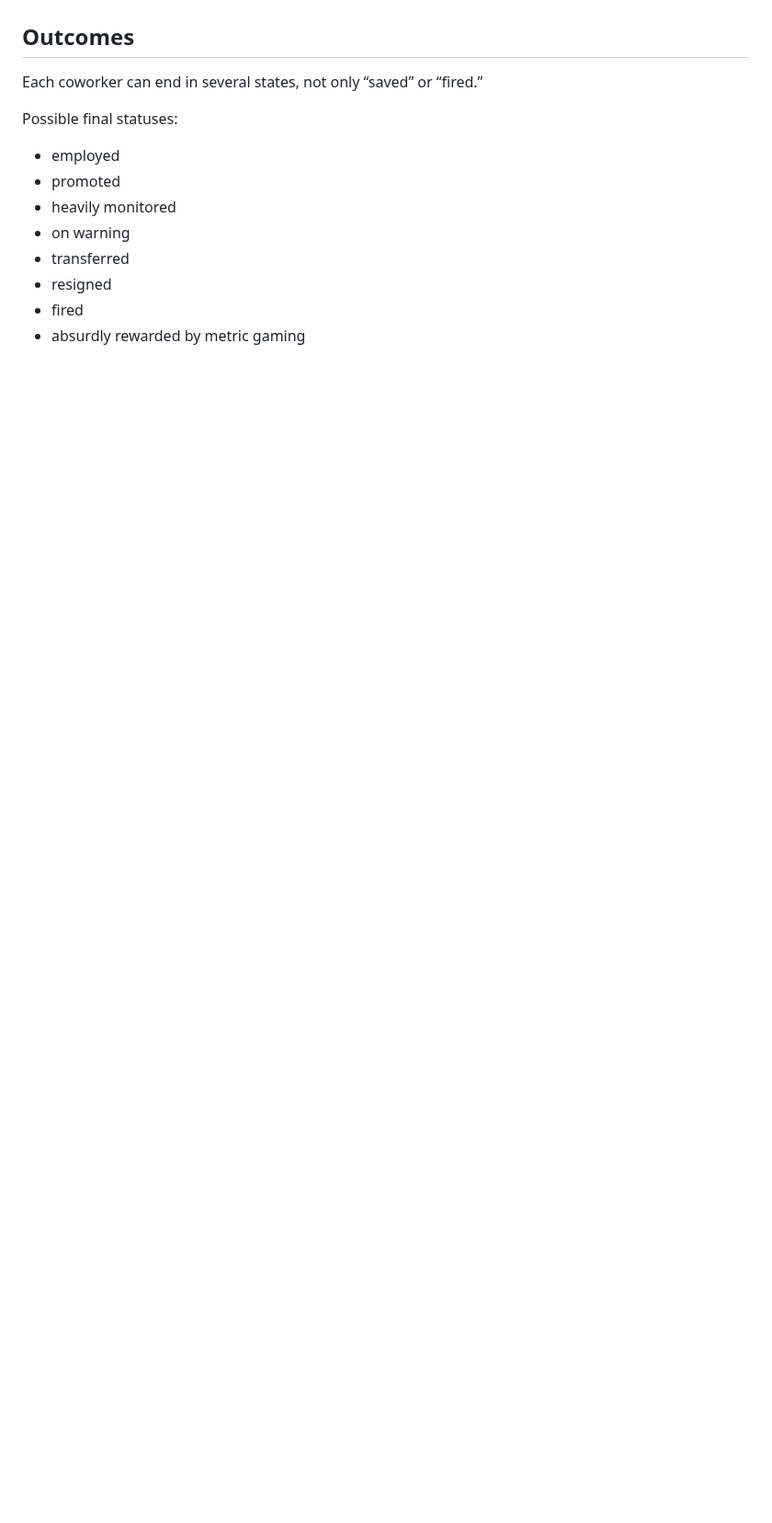
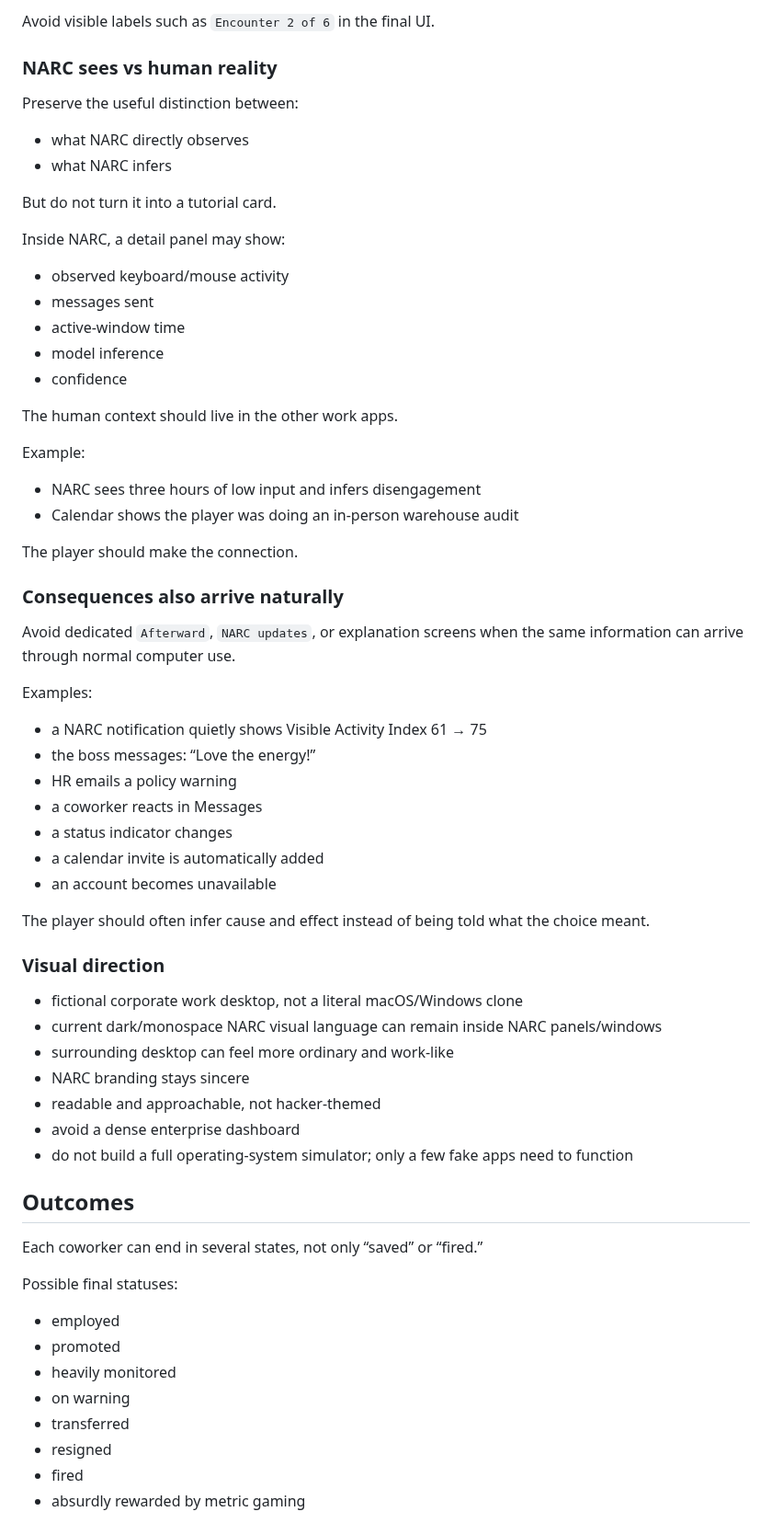
Before and after one commit to pedringt/narc, a Markdown page: docs/CORE_GAME_SPEC.md, the part around one of its changes. Shown at 92% size. Rendered like a GitHub page; blank space fills up the shorter version.

```diff
--- a/docs/CORE_GAME_SPEC.md
+++ b/docs/CORE_GAME_SPEC.md
@@ -221,3 +271,52 @@ Possible paths:
+Avoid visible labels such as `Encounter 2 of 6` in the final UI.
+
+### NARC sees vs human reality
+
+Preserve the useful distinction between:
+- what NARC directly observes
+- what NARC infers
+
+But do not turn it into a tutorial card.
+
+Inside NARC, a detail panel may show:
+- observed keyboard/mouse activity
+- messages sent
+- active-window time
+- model inference
+- confidence
+
+The human context should live in the other work apps.
+
+Example:
+- NARC sees three hours of low input and infers disengagement
+- Calendar shows the player was doing an in-person warehouse audit
+
+The player should make the connection.
+
+### Consequences also arrive naturally
+
+Avoid dedicated `Afterward`, `NARC updates`, or explanation screens when the same information can arrive through normal computer use.
+
+Examples:
+- a NARC notification quietly shows Visible Activity Index 61 → 75
+- the boss messages: “Love the energy!”
+- HR emails a policy warning
+- a coworker reacts in Messages
+- a status indicator changes
+- a calendar invite is automatically added
+- an account becomes unavailable
+
+The player should often infer cause and effect instead of being told what the choice meant.
+
+### Visual direction
+
+- fictional corporate work desktop, not a literal macOS/Windows clone
+- current dark/monospace NARC visual language can remain inside NARC panels/windows
+- surrounding desktop can feel more ordinary and work-like
+- NARC branding stays sincere
+- readable and approachable, not hacker-themed
+- avoid a dense enterprise dashboard
+- do not build a full operating-system simulator; only a few fake apps need to function
 
 ## Outcomes
 
```
Also changed, not shown: other parts of docs/CORE_GAME_SPEC.md (+56 -6 lines).
